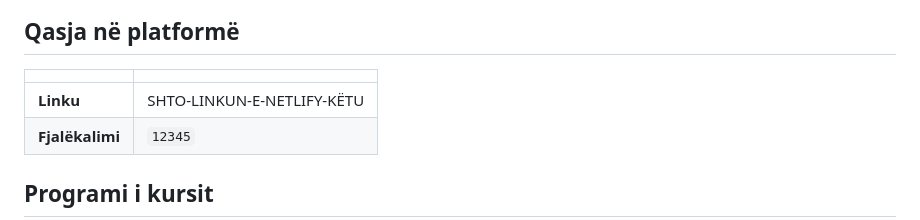
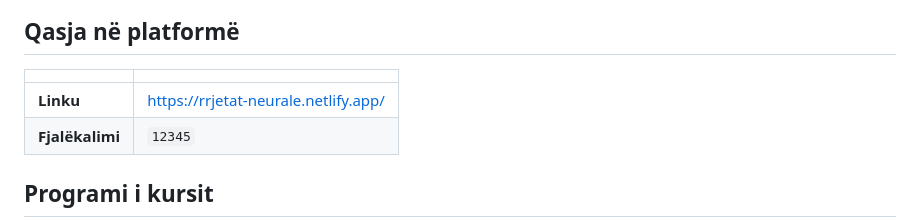
Before and after one commit to ProjectsALB/intro-neural-networks-pytorch, a Markdown page: README.md, the part around the change. Drawn GitHub-style.

```diff
--- a/README.md
+++ b/README.md
@@ -24,7 +24,7 @@
 
 | | |
 |---|---|
-| **Linku** | SHTO-LINKUN-E-NETLIFY-KËTU |
+| **Linku** | https://rrjetat-neurale.netlify.app/ |
 | **Fjalëkalimi** | `12345` |
 
 ## Programi i kursit
```
